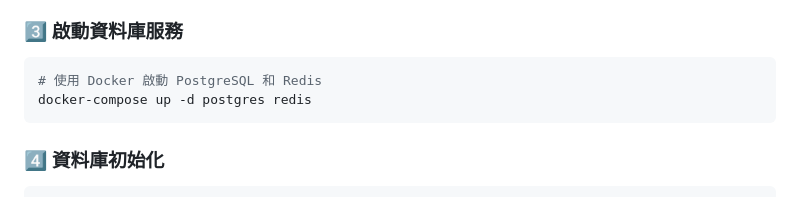
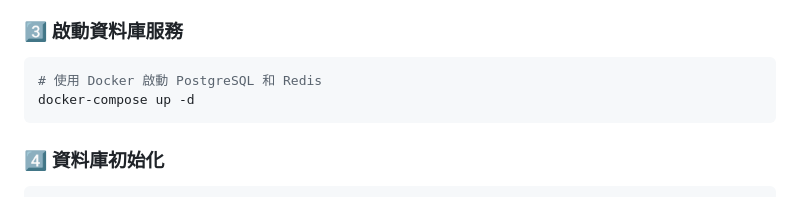
Before and after one commit to nickchen1998/DataHunter, a Markdown page: README.md, the part around the change. GitHub-like rendering.

Commit message:
adjust readme

````diff
--- a/README.md
+++ b/README.md
@@ -82,7 +82,7 @@ COHERE_API_KEY=your-cohere-api-key
 
 ```bash
 # 使用 Docker 啟動 PostgreSQL 和 Redis
-docker-compose up -d postgres redis
+docker-compose up -d
 ```
 
 ### 4️⃣ 資料庫初始化
````
